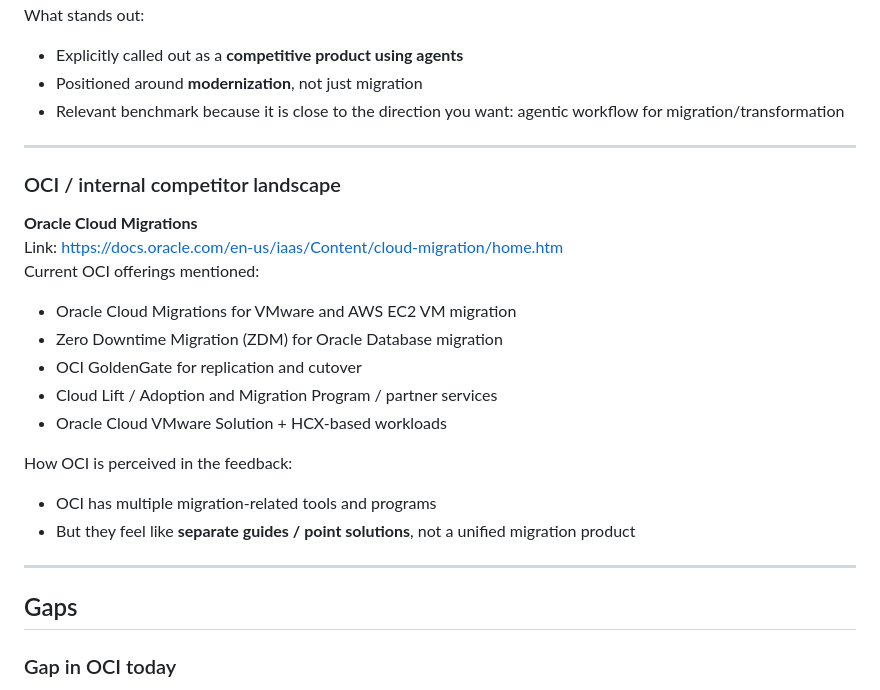
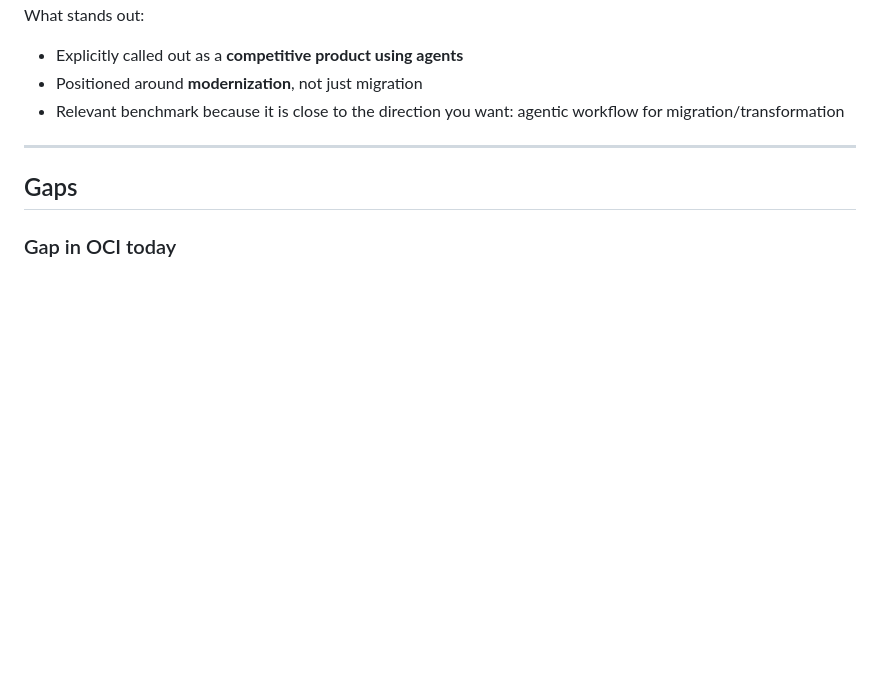
Before and after one commit to gablyu-oci/oci-iaas-migration, a Markdown page: reference/competitors-and-gaps.md, the part around the change. Drawn GitHub-style; blank space fills up the shorter version.

```diff
--- a/reference/competitors-and-gaps.md
+++ b/reference/competitors-and-gaps.md
@@ -36,22 +36,6 @@ What stands out:
 
 ---
 
-### OCI / internal competitor landscape
-
-**Oracle Cloud Migrations**
-Link: [https://docs.oracle.com/en-us/iaas/Content/cloud-migration/home.htm](https://docs.oracle.com/en-us/iaas/Content/cloud-migration/home.htm)
-Current OCI offerings mentioned:
-- Oracle Cloud Migrations for VMware and AWS EC2 VM migration
-- Zero Downtime Migration (ZDM) for Oracle Database migration
-- OCI GoldenGate for replication and cutover
-- Cloud Lift / Adoption and Migration Program / partner services
-- Oracle Cloud VMware Solution + HCX-based workloads
-
-How OCI is perceived in the feedback:
-- OCI has multiple migration-related tools and programs
-- But they feel like **separate guides / point solutions**, not a unified migration product
-
----
 ## Gaps
 
 ### Gap in OCI today
```
Also changed, not shown: reference/competitive-analysis.md (+42 -71 lines).
